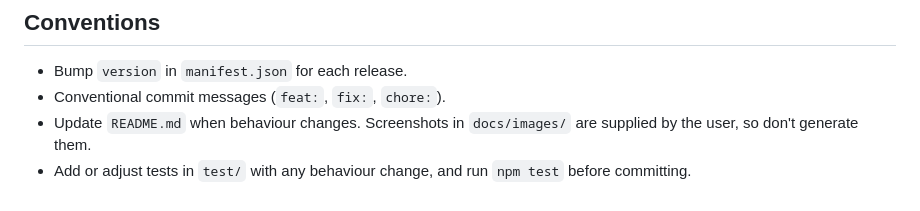
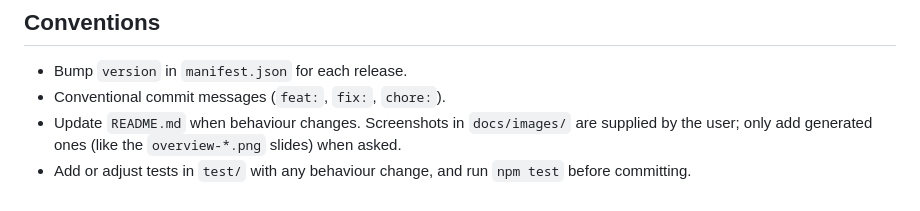
Before and after one commit to vanzylv/landonline-pgdb-chrome-extension, a Markdown page: CLAUDE.md, the part around the change. Rendered like a GitHub page.

```diff
--- a/CLAUDE.md
+++ b/CLAUDE.md
@@ -78,5 +78,5 @@ Browser gotchas:
 
 - Bump `version` in `manifest.json` for each release.
 - Conventional commit messages (`feat:`, `fix:`, `chore:`).
-- Update `README.md` when behaviour changes. Screenshots in `docs/images/` are supplied by the user, so don't generate them.
+- Update `README.md` when behaviour changes. Screenshots in `docs/images/` are supplied by the user; only add generated ones (like the `overview-*.png` slides) when asked.
 - Add or adjust tests in `test/` with any behaviour change, and run `npm test` before committing.
```
Also changed, not shown: README.md (+22 -0 lines), docs/images/overview-missing.png (added), docs/images/overview-restart.png (added), docs/images/overview-states.png (added), docs/images/overview-switch.png (added), docs/images/overview-verified.png (added).
